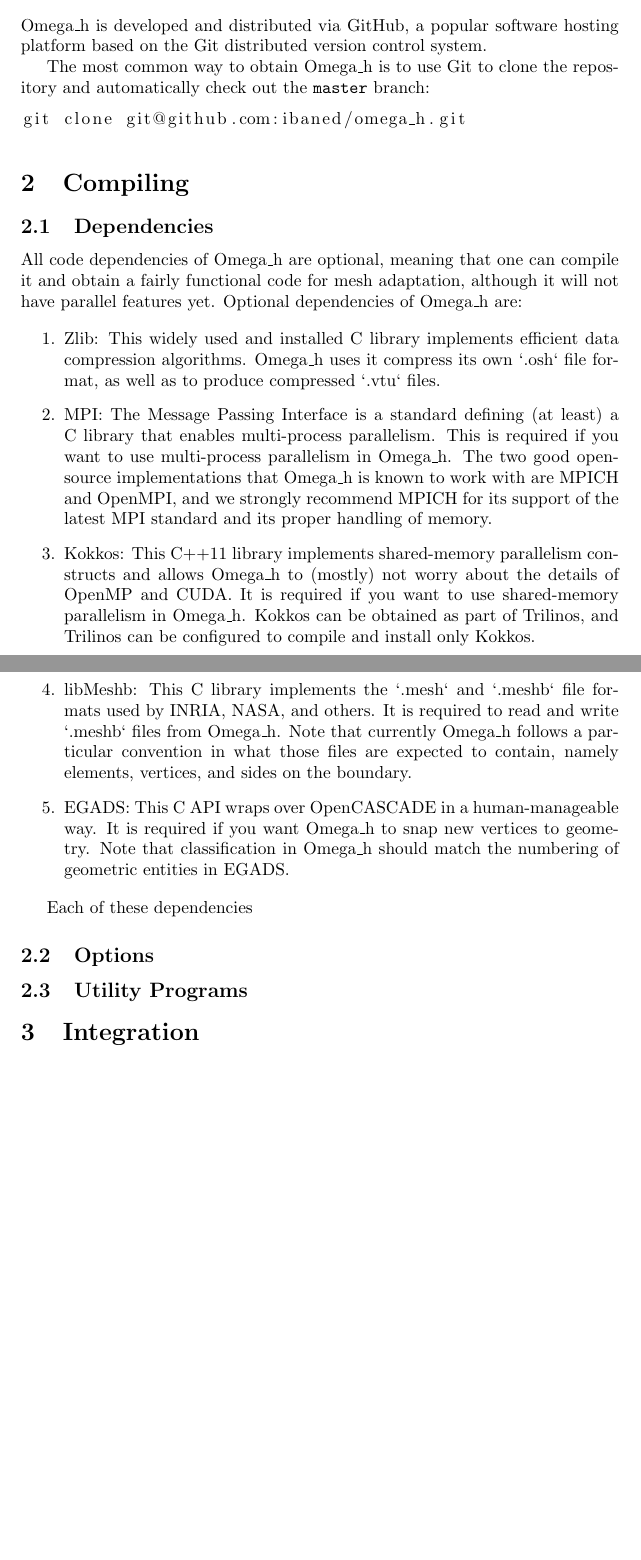
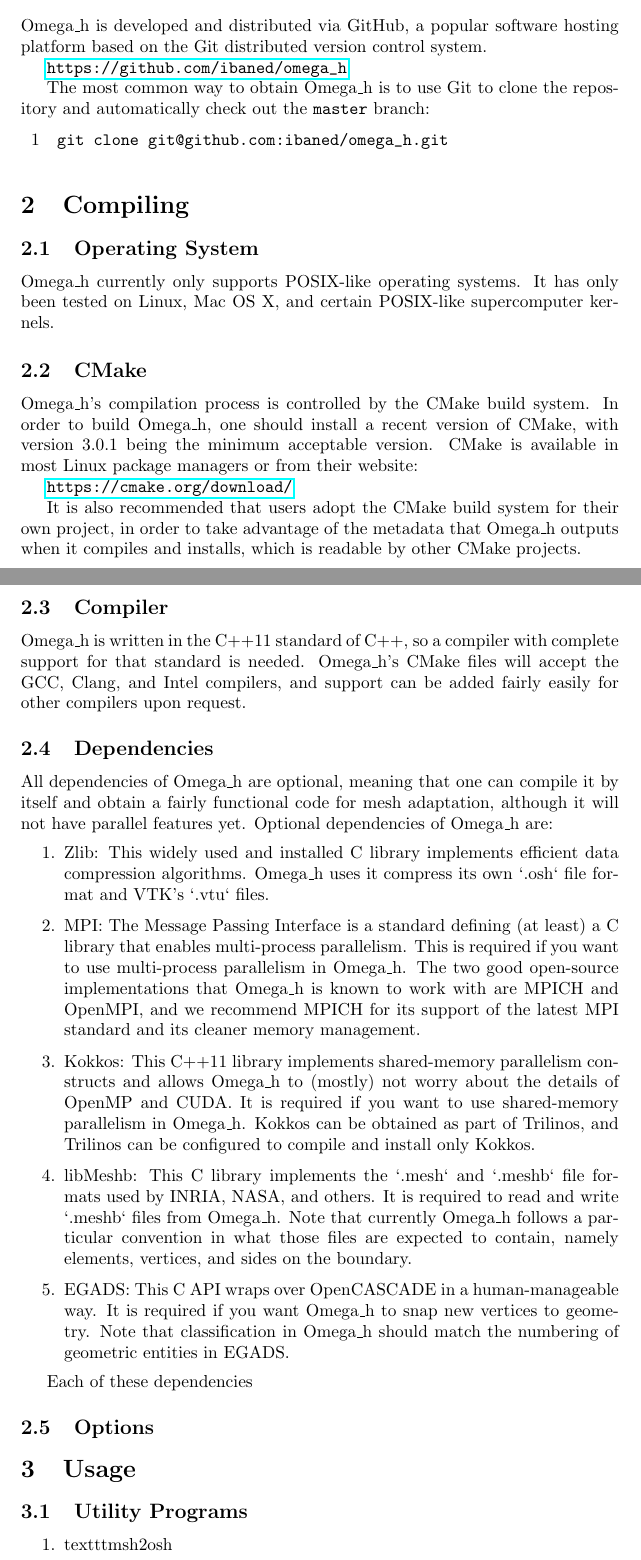
Before and after one commit to sandialabs/omega_h, a LaTeX document (doc/omega_h.tex): two parts of pages 1 and 2 of 2 before the commit and two parts of pages 1 and 2 of 3 after it, joined at a grey line, cut so that both start at the same text, the shorter picture padded with empty space. Compiled offline with pdfLaTeX.

Commit message:
one or two documentation sentences

```diff
--- a/doc/omega_h.tex
+++ b/doc/omega_h.tex
@@ -1,6 +1,14 @@
 \documentclass{article}
 
+\usepackage{hyperref}
 \usepackage{listings}
+\lstset{
+  basicstyle=\ttfamily,
+  columns=fullflexible,
+  keepspaces=true,
+  numbers=left,
+  xleftmargin=2em
+}
 
 \title{The Omega\_h Users Manual}
 \author{Dan Ibanez\\
@@ -27,10 +37,42 @@
 
 \section{Compiling}
 
+\subsection{Operating System}
+
+Omega\_h currently only supports POSIX-like operating systems.
+It has only been tested on Linux, Mac OS X, and certain POSIX-like
+supercomputer kernels.
+
+\subsection{CMake}
+
+Omega\_h's compilation process is controlled by the CMake
+build system.
+In order to build Omega\_h, one should install a recent
+version of CMake, with version 3.0.1 being the minimum
+acceptable version.
+CMake is available in most Linux package managers
+or from their website:
+
+\url{https://cmake.org/download/}
+
+It is also recommended that users adopt the CMake build
+system for their own project, in order to take advantage
+of the metadata that Omega\_h outputs when it compiles
+and installs, which is readable by other CMake projects.
+
+\subsection{Compiler}
+
+Omega\_h is written in the C++11 standard of C++,
+so a compiler with complete support for that standard
+is needed.
+Omega\_h's CMake files will accept the GCC, Clang,
+and Intel compilers, and support can be added
+fairly easily for other compilers upon request.
+
 \subsection{Dependencies}
 
-All code dependencies of Omega\_h are optional,
-meaning that one can compile it and obtain a fairly
+All dependencies of Omega\_h are optional,
+meaning that one can compile it by itself and obtain a fairly
 functional code for mesh adaptation, although
 it will not have parallel features yet.
 Optional dependencies of Omega\_h are:
@@ -39,17 +81,17 @@
 
 \item Zlib: This widely used and installed C library implements
 efficient data compression algorithms.
-Omega\_h uses it compress its own `.osh` file format, as well
-as to produce compressed `.vtu` files.
+Omega\_h uses it compress its own `.osh` file format and
+VTK's `.vtu` files.
 
 \item MPI: The Message Passing Interface is a standard
 defining (at least) a C library that enables multi-process parallelism.
 This is required if you want to use multi-process parallelism
 in Omega\_h.
 The two good open-source implementations that Omega\_h is known
-to work with are MPICH and OpenMPI, and we strongly recommend
+to work with are MPICH and OpenMPI, and we recommend
 MPICH for its support of the latest MPI standard and its
-proper handling of memory.
+cleaner memory management.
 
 \item Kokkos: This C++11 library implements shared-memory parallelism
 constructs and allows Omega\_h to (mostly) not worry about the details
@@ -76,6 +118,10 @@
 
 \subsection{Options}
 
+\section{Usage}
+
 \subsection{Utility Programs}
 
-\section{Integration}
+\begin{enumerate}
+\item texttt{msh2osh}
+\item texttt{osh2vtk}
```
Also changed, not shown: doc/omega_h.tex (12 more changed lines).
